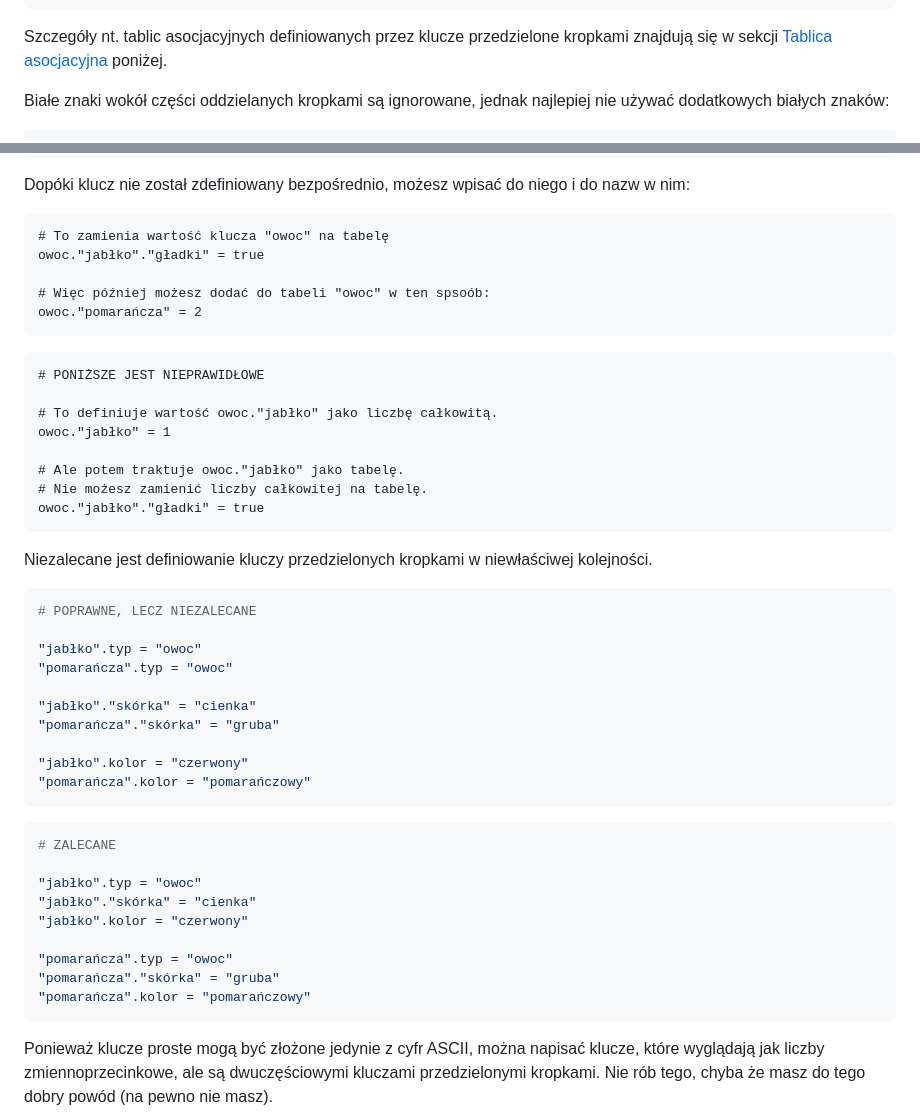
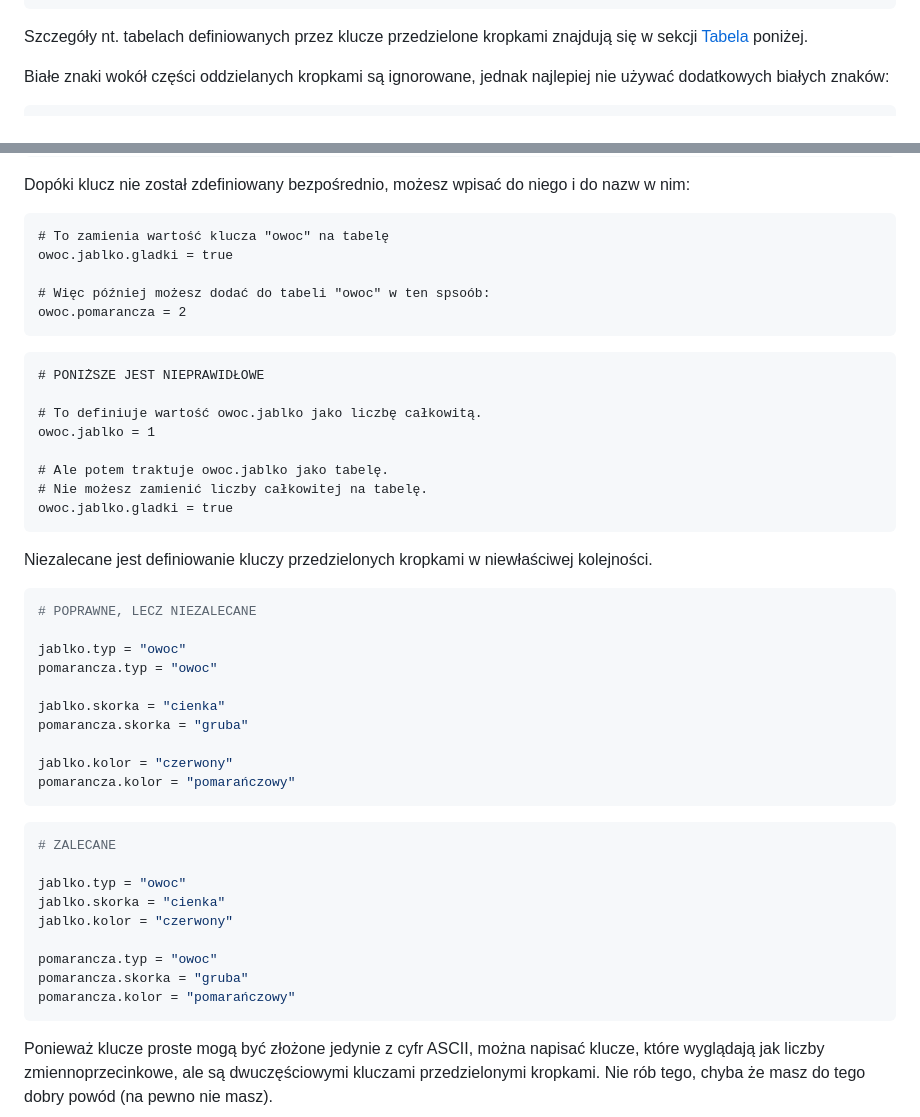
Before and after one commit to toml-lang/toml.io, a Markdown page: specs/pl/v1.0.0.md, 2 parts joined by grey strips. Drawn GitHub-style.

Commit message:
Update v1.0.0.md
Rename section in link to the established name, and change quoted keys to ASCII-only, just to only use bare keys.

````diff
--- a/specs/pl/v1.0.0.md
+++ b/specs/pl/v1.0.0.md
@@ -166,9 +166,8 @@ W świecie JSON to dałoby poniższą strukturę:
 }
 ```
 
-Szczegóły nt. tablic asocjacyjnych definiowanych przez klucze przedzielone
-kropkami znajdują się w sekcji [Tablica asocjacyjna](#tablica-asocjacyjna)
-poniżej.
+Szczegóły nt. tabelach definiowanych przez klucze przedzielone kropkami znajdują
+się w sekcji [Tabela](#tabela) poniżej.
 
 Białe znaki wokół części oddzielanych kropkami są ignorowane, jednak najlepiej
 nie używać dodatkowych białych znaków:
@@ -202,21 +201,21 @@ i do nazw w nim:
 
 ```
 # To zamienia wartość klucza "owoc" na tabelę
-owoc."jabłko"."gładki" = true
+owoc.jablko.gladki = true
 
 # Więc później możesz dodać do tabeli "owoc" w ten spsoób:
-owoc."pomarańcza" = 2
+owoc.pomarancza = 2
 ```
 
 ```
 # PONIŻSZE JEST NIEPRAWIDŁOWE
 
-# To definiuje wartość owoc."jabłko" jako liczbę całkowitą.
-owoc."jabłko" = 1
+# To definiuje wartość owoc.jablko jako liczbę całkowitą.
+owoc.jablko = 1
 
-# Ale potem traktuje owoc."jabłko" jako tabelę.
+# Ale potem traktuje owoc.jablko jako tabelę.
 # Nie możesz zamienić liczby całkowitej na tabelę.
-owoc."jabłko"."gładki" = true
+owoc.jablko.gladki = true
 ```
 
 Niezalecane jest definiowanie kluczy przedzielonych kropkami w niewłaściwej
@@ -225,26 +224,26 @@ kolejności.
 ```toml
 # POPRAWNE, LECZ NIEZALECANE
 
-"jabłko".typ = "owoc"
-"pomarańcza".typ = "owoc"
+jablko.typ = "owoc"
+pomarancza.typ = "owoc"
 
-"jabłko"."skórka" = "cienka"
-"pomarańcza"."skórka" = "gruba"
+jablko.skorka = "cienka"
+pomarancza.skorka = "gruba"
 
-"jabłko".kolor = "czerwony"
-"pomarańcza".kolor = "pomarańczowy"
+jablko.kolor = "czerwony"
+pomarancza.kolor = "pomarańczowy"
 ```
 
 ```toml
 # ZALECANE
 
-"jabłko".typ = "owoc"
-"jabłko"."skórka" = "cienka"
-"jabłko".kolor = "czerwony"
+jablko.typ = "owoc"
+jablko.skorka = "cienka"
+jablko.kolor = "czerwony"
 
-"pomarańcza".typ = "owoc"
-"pomarańcza"."skórka" = "gruba"
-"pomarańcza".kolor = "pomarańczowy"
+pomarancza.typ = "owoc"
+pomarancza.skorka = "gruba"
+pomarancza.kolor = "pomarańczowy"
 ```
 
 Ponieważ klucze proste mogą być złożone jedynie z cyfr ASCII, można napisać
````
